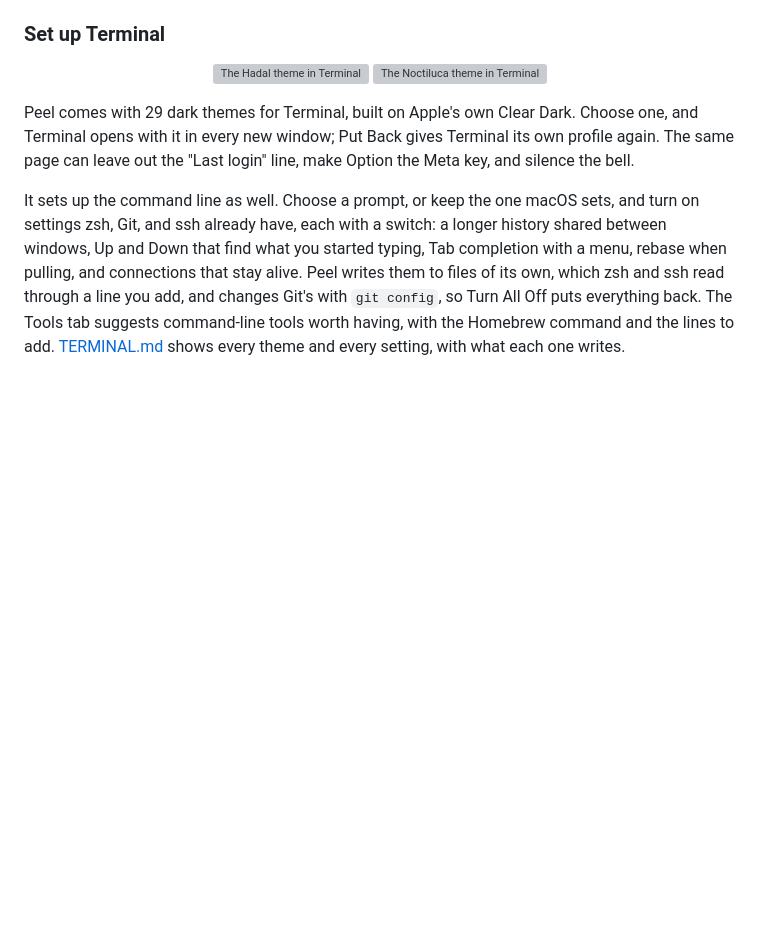
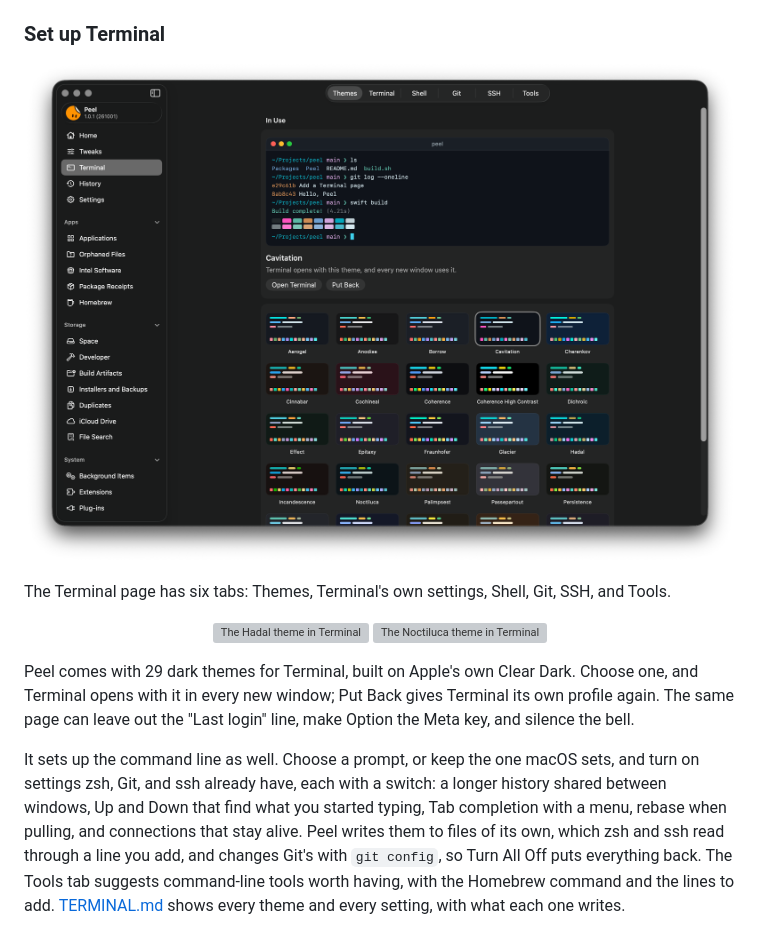
Before and after one commit to TuguiDragos/Peel, a Markdown page: README.md, the part around the change. Rendered like a GitHub page; pictures changed too: readme-assets/peel-terminal-themes.png (added); blank space fills up the shorter version; grey boxes are pictures that could not be loaded.

Commit message:
Show the Terminal page in the README
A picture of the Terminal page, on Themes, heads its section, with one sentence naming its six tabs, before the two themes shown in Terminal.

```diff
--- a/README.md
+++ b/README.md
@@ -189,6 +189,12 @@ seconds on the menu bar clock. Each tweak says what it changes, and turning it o
 before, or leaves it to macOS.
 
 ### Set up Terminal
+
+<p align="center">
+  <img src="readme-assets/peel-terminal-themes.png" width="900" alt="Peel's Terminal page, on Themes: the theme in use, Cavitation, previewed in a Terminal window, with Open Terminal and Put Back, and the themes to choose from">
+</p>
+
+The Terminal page has six tabs: Themes, Terminal's own settings, Shell, Git, SSH, and Tools.
 
 <p align="center">
   <img src="Terminal/Renders/Hadal.png" width="49%" alt="The Hadal theme in Terminal">
```
